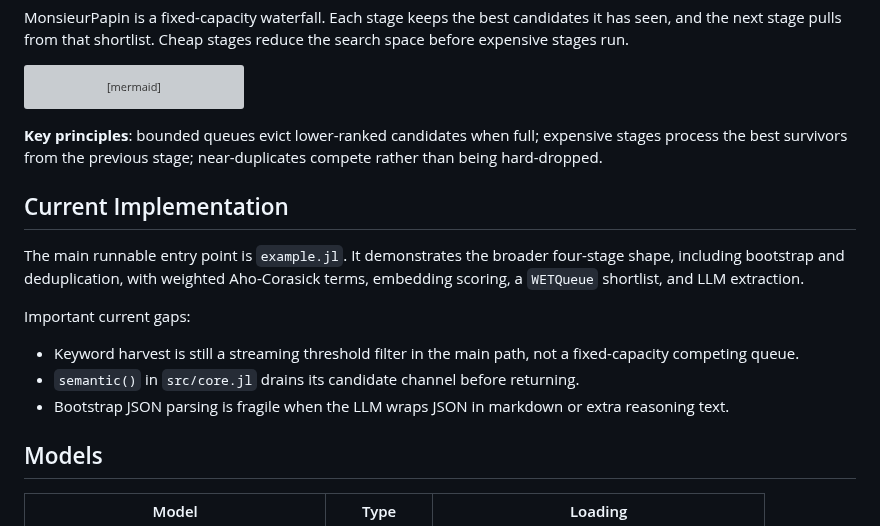
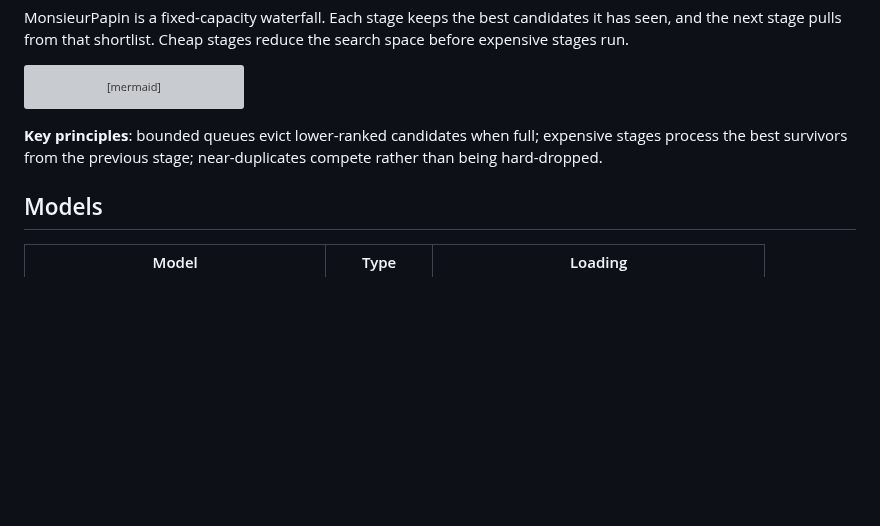
Before and after one commit to D3MZ/MonsieurPapin.jl, a Markdown page: README.md, the part around the change. Drawn GitHub-style; blank space fills up the shorter version; grey boxes are pictures that could not be loaded.

Commit message:
remove Current Implementation section from README

```diff
--- a/README.md
+++ b/README.md
@@ -105,18 +105,6 @@ flowchart TD
 
 
 
-## Current Implementation
-
-The main runnable entry point is `example.jl`. It demonstrates the broader four-stage shape, including bootstrap and deduplication, with weighted Aho-Corasick terms, embedding scoring, a `WETQueue` shortlist, and LLM extraction.
-
-Important current gaps:
-
-- Keyword harvest is still a streaming threshold filter in the main path, not a fixed-capacity competing queue.
-- `semantic()` in `src/core.jl` drains its candidate channel before returning.
-- Bootstrap JSON parsing is fragile when the LLM wraps JSON in markdown or extra reasoning text.
-
-
-
 ## Models
 
 | Model | Type | Loading |
```
